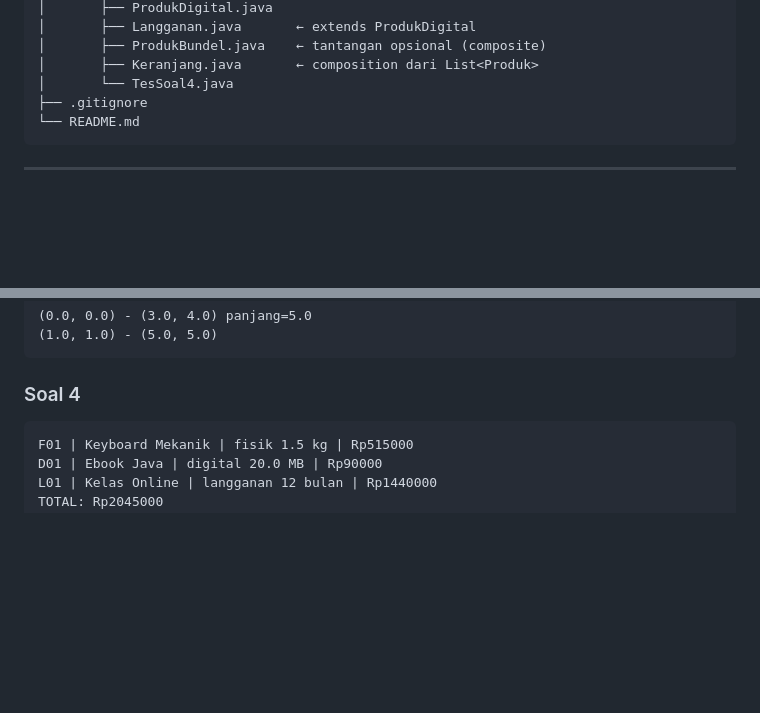
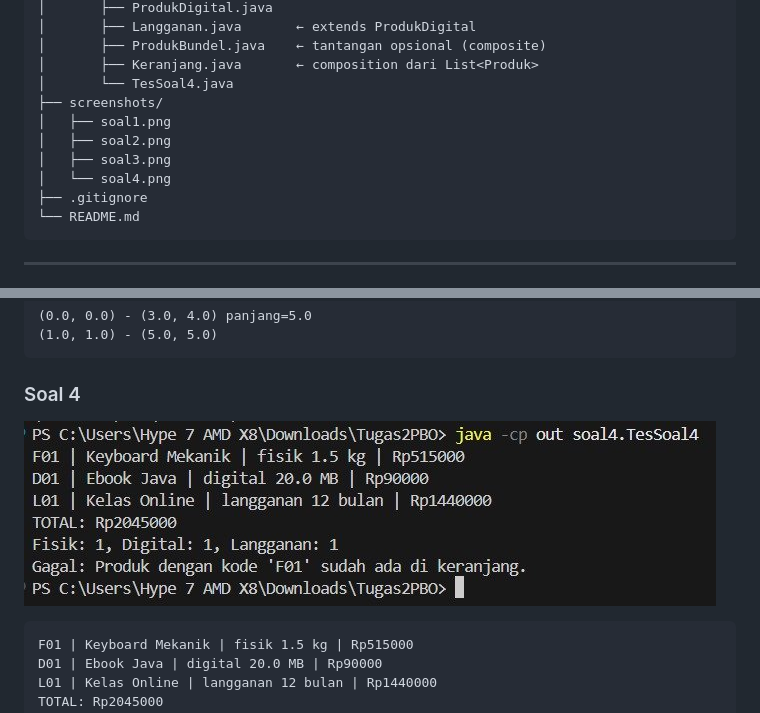
Before and after one commit to rezaanaksoleh213-boop/Tugas2_Inherit-polymorph-2554, a Markdown page: README.md, 2 parts joined by grey strips. Drawn GitHub-style; pictures changed too: screenshots/soal4.png (added); blank space fills up the shorter version.

````diff
--- a/README.md
+++ b/README.md
@@ -75,6 +75,11 @@ Tugas2_Inherit-polymorph-2554/
 │       ├── ProdukBundel.java    ← tantangan opsional (composite)
 │       ├── Keranjang.java       ← composition dari List<Produk>
 │       └── TesSoal4.java
+├── screenshots/
+│   ├── soal1.png
+│   ├── soal2.png
+│   ├── soal3.png
+│   └── soal4.png
 ├── .gitignore
 └── README.md
 ```
@@ -153,6 +165,8 @@ B dibuat, nilai=5
 ```
 
 ### Soal 4
+![Screenshot Output Soal 4](screenshots/soal4.png)
+
 ```
 F01 | Keyboard Mekanik | fisik 1.5 kg | Rp515000
 D01 | Ebook Java | digital 20.0 MB | Rp90000
````
Also changed, not shown: other parts of README.md (+10 -3 lines), screenshots/soal1.png (added), screenshots/soal2.png (added), screenshots/soal3.png (added).
